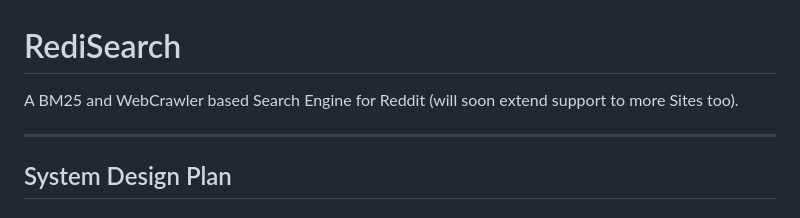
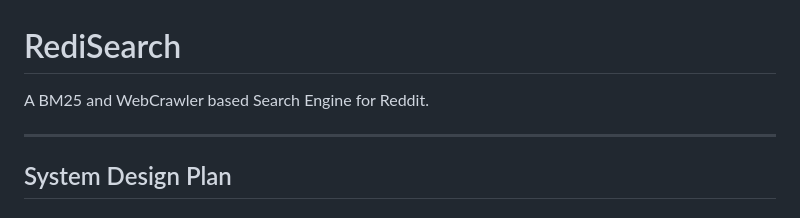
Before and after one commit to ShiBui2003/RediSearch, a Markdown page: README.md, the part around the change. Rendered like a GitHub page.

Commit message:
Update README to clarify project scope

```diff
--- a/README.md
+++ b/README.md
@@ -1,7 +1,7 @@
 
 # RediSearch
 
-A BM25 and WebCrawler based Search Engine for Reddit (will soon extend support to more Sites too).
+A BM25 and WebCrawler based Search Engine for Reddit.
 
 ---
 
```
